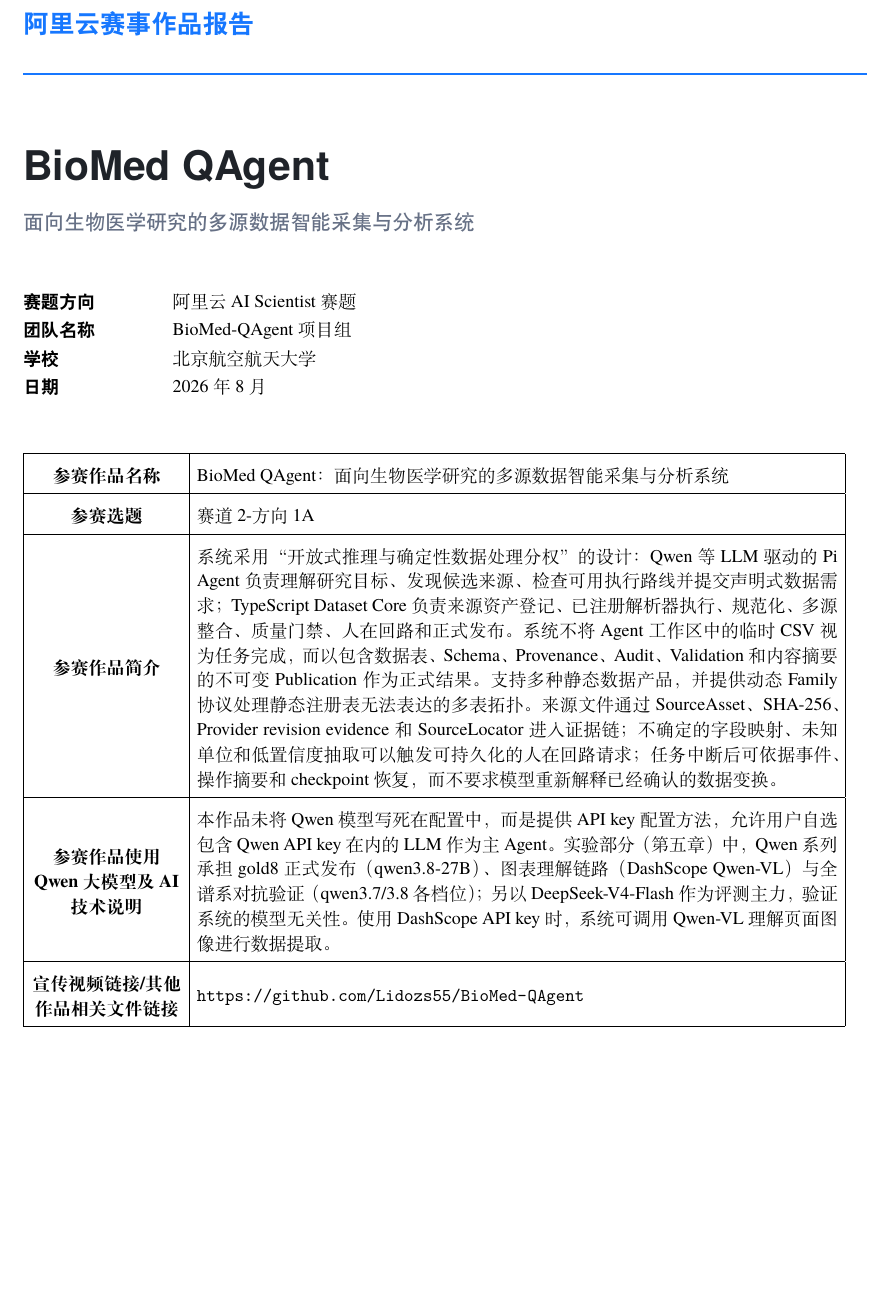
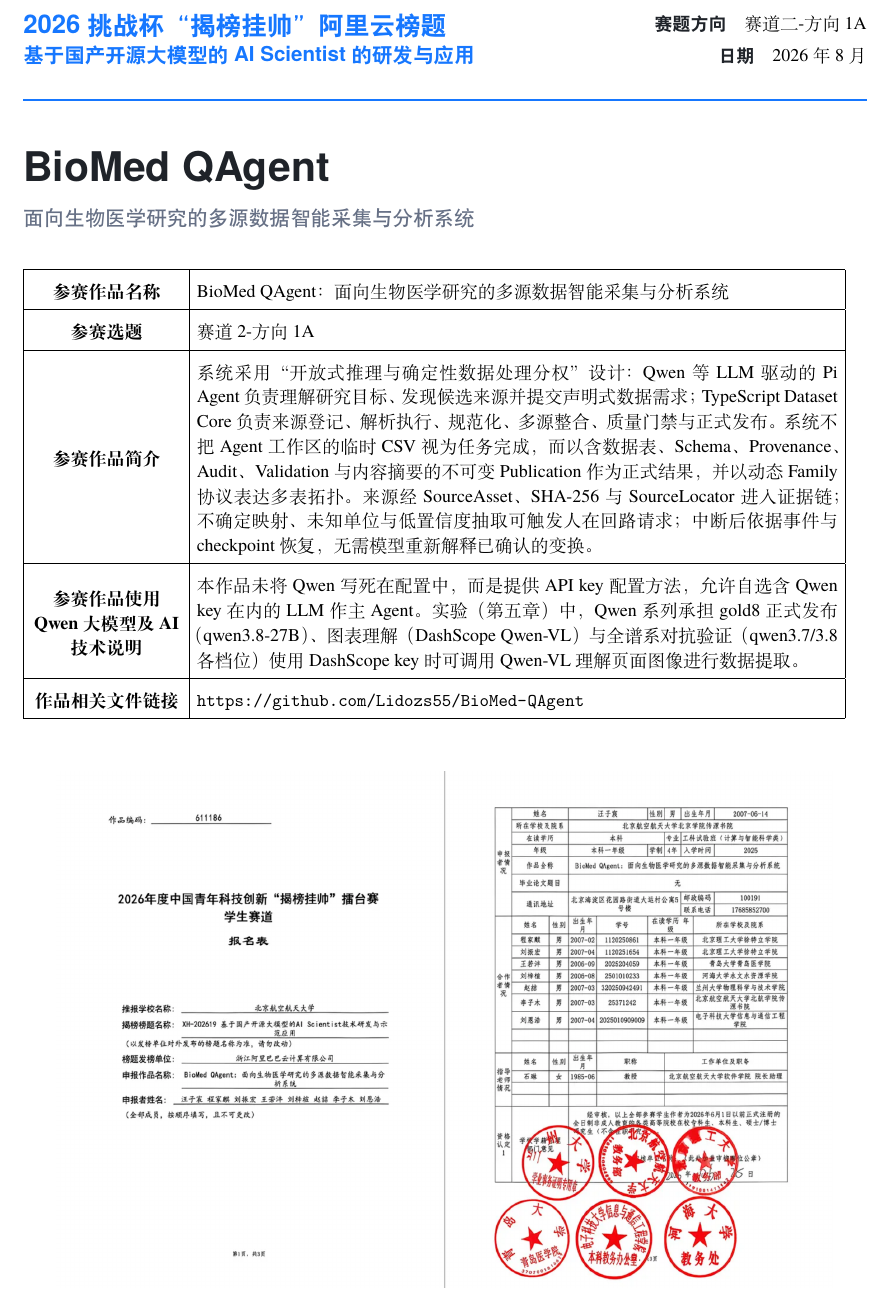
Before and after one commit to Lidozs55/BioMed-QAgent, a LaTeX thesis (docs/latex/main.tex, which reads docs/latex/biomed-report-theme.sty, docs/latex/chapters/ch00-submission-table.tex): part of page 1 of 24, cut at the place of the change, the shorter picture padded with empty space. Compiled offline with XeLaTeX.

Commit message:
docs(latex): redesign cover page and update submission table
- Restructure cover page layout with left-aligned title and right-aligned track/date info
- Remove team/school display from cover while keeping in metadata
- Add registration form scan image to cover page
- Remove trailing horizontal rule to prevent empty final page
- Update submission table with concise project description and Qwen usage details
- Change track label to "赛道二-方向1A" in main.tex

```diff
--- a/docs/latex/biomed-report-theme.sty
+++ b/docs/latex/biomed-report-theme.sty
@@ -343,10 +343,23 @@
   \thispagestyle{empty}
   \setlength{\parindent}{0pt}
 
-  \vspace*{8mm}
+  % 顶部横幅上移：左侧文件标题，右侧只留赛题方向与日期
+  % （团队/学校按要求移除，但仍保留在 metadata 中供 PDF 属性使用）
+  \vspace*{-12mm}
 
-  {\sffamily\Large\bfseries\color{ReportBlue}
-    阿里云赛事作品报告\par
-  }
+  \begin{minipage}[b]{0.58\textwidth}
+    {\sffamily\Large\bfseries\color{ReportBlue}
+      2026 挑战杯“揭榜挂帅”阿里云榜题\par
+    }
+    {\sffamily\large\bfseries\color{ReportBlue}
+      基于国产开源大模型的 AI Scientist 的研发与应用\par
+    }
+  \end{minipage}%
+  \hfill
+  \begin{minipage}[b]{0.38\textwidth}
+    {\raggedleft
+      {\sffamily\bfseries\color{ReportDark}赛题方向}\quad\ReportTrack\\[1.5mm]
+      {\sffamily\bfseries\color{ReportDark}日期}\quad\ReportDate\par
+    }
+  \end{minipage}
 
-  \vspace{4mm}
@@ -379,10 +387,0 @@
-    \begin{tabularx}
-      {\textwidth}
-      {@{}>{\bfseries\sffamily}p{28mm}X@{}}
-
-      赛题方向 & \ReportTrack  \\
-      团队名称 & \ReportTeam   \\
-      学校     & \ReportSchool \\
-      日期     & \ReportDate   \\
-
-    \end{tabularx}
--- a/docs/latex/chapters/ch00-submission-table.tex
+++ b/docs/latex/chapters/ch00-submission-table.tex
@@ -5,7 +5,7 @@
 \hline
 \textbf{参赛作品名称} & BioMed QAgent：面向生物医学研究的多源数据智能采集与分析系统 \\ \hline
 \textbf{参赛选题} & 赛道2-方向1A \\ \hline
-\textbf{参赛作品简介} & 系统采用“开放式推理与确定性数据处理分权”的设计：Qwen 等 LLM 驱动的 Pi Agent 负责理解研究目标、发现候选来源、检查可用执行路线并提交声明式数据需求；TypeScript Dataset Core 负责来源资产登记、已注册解析器执行、规范化、多源整合、质量门禁、人在回路和正式发布。系统不将 Agent 工作区中的临时 CSV 视为任务完成，而以包含数据表、Schema、Provenance、Audit、Validation 和内容摘要的不可变 Publication 作为正式结果。支持多种静态数据产品，并提供动态 Family 协议处理静态注册表无法表达的多表拓扑。来源文件通过 SourceAsset、SHA-256、Provider revision evidence 和 SourceLocator 进入证据链；不确定的字段映射、未知单位和低置信度抽取可以触发可持久化的人在回路请求；任务中断后可依据事件、操作摘要和 checkpoint 恢复，而不要求模型重新解释已经确认的数据变换。 \\ \hline
-\textbf{参赛作品使用Qwen大模型及AI技术说明} & 本作品未将 Qwen 模型写死在配置中，而是提供 API key 配置方法，允许用户自选包含 Qwen API key 在内的 LLM 作为主 Agent。实验部分（第五章）中，Qwen 系列承担 gold8 正式发布（qwen3.8-27B）、图表理解链路（DashScope Qwen-VL）与全谱系对抗验证（qwen3.7/3.8 各档位）；另以 DeepSeek-V4-Flash 作为评测主力，验证系统的模型无关性。使用 DashScope API key 时，系统可调用 Qwen-VL 理解页面图像进行数据提取。 \\ \hline
-\textbf{宣传视频链接/其他作品相关文件链接} & \url{https://github.com/Lidozs55/BioMed-QAgent} \\ \hline
+\textbf{参赛作品简介} & 系统采用“开放式推理与确定性数据处理分权”设计：Qwen 等 LLM 驱动的 Pi Agent 负责理解研究目标、发现候选来源并提交声明式数据需求；TypeScript Dataset Core 负责来源登记、解析执行、规范化、多源整合、质量门禁与正式发布。系统不把 Agent 工作区的临时 CSV 视为任务完成，而以含数据表、Schema、Provenance、Audit、Validation 与内容摘要的不可变 Publication 作为正式结果，并以动态 Family 协议表达多表拓扑。来源经 SourceAsset、SHA-256 与 SourceLocator 进入证据链；不确定映射、未知单位与低置信度抽取可触发人在回路请求；中断后依据事件与 checkpoint 恢复，无需模型重新解释已确认的变换。 \\ \hline
+\textbf{参赛作品使用Qwen大模型及AI技术说明} & 本作品未将 Qwen 写死在配置中，而是提供 API key 配置方法，允许自选含 Qwen key 在内的 LLM 作主 Agent。实验（第五章）中，Qwen 系列承担 gold8 正式发布（qwen3.8-27B）、图表理解（DashScope Qwen-VL）与全谱系对抗验证（qwen3.7/3.8 各档位）使用 DashScope key 时可调用 Qwen-VL 理解页面图像进行数据提取。 \\ \hline
+\textbf{作品相关文件链接} & \url{https://github.com/Lidozs55/BioMed-QAgent} \\ \hline
 \end{tabular}}
--- a/docs/latex/main.tex
+++ b/docs/latex/main.tex
@@ -18,7 +18,7 @@
 \reportshorttitle{BioMed QAgent · 参赛作品报告}
 \reportteam{BioMed-QAgent 项目组}
 \reportschool{北京航空航天大学}
-\reporttrack{阿里云 AI Scientist 赛题}
+\reporttrack{赛道二-方向1A}
 \reportdate{2026 年 8 月}
 
 % ------------------------- 正文装配 -------------------------
```
Also changed, not shown: docs/latex/biomed-report-theme.sty (26 more changed lines).
